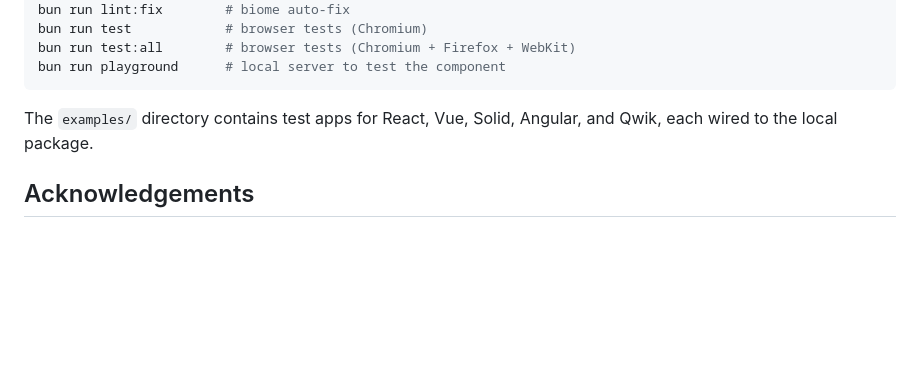
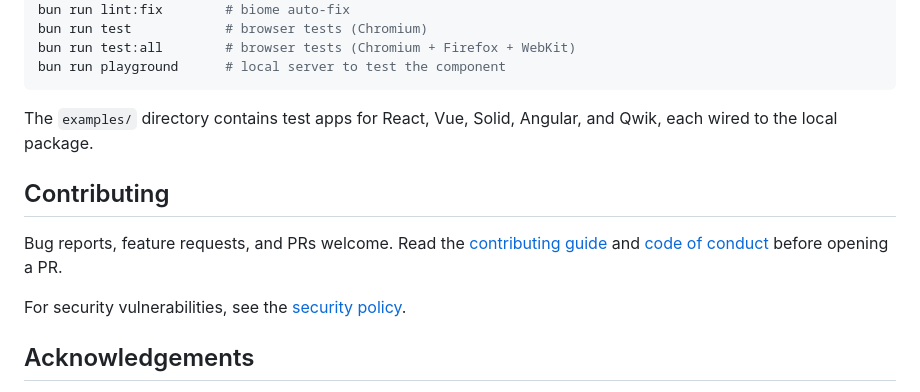
Before and after one commit to Aejkatappaja/phantom-ui, a Markdown page: README.md, the part around the change. Rendered like a GitHub page; blank space fills up the shorter version.

Commit message:
docs: add contributing section to README (#6)

```diff
--- a/README.md
+++ b/README.md
@@ -567,6 +567,12 @@ bun run playground      # local server to test the component
 
 The `examples/` directory contains test apps for React, Vue, Solid, Angular, and Qwik, each wired to the local package.
 
+## Contributing
+
+Bug reports, feature requests, and PRs welcome. Read the [contributing guide](./CONTRIBUTING.md) and [code of conduct](./CODE_OF_CONDUCT.md) before opening a PR.
+
+For security vulnerabilities, see the [security policy](./SECURITY.md).
+
 ## Acknowledgements
 
 The DOM-measurement overlay technique builds on prior art from [page-skeleton-webpack-plugin](https://github.com/ElemeFE/page-skeleton-webpack-plugin) (2018) and [@findify/skeleton-generator](https://github.com/findify/skeleton-generator) (~2019). phantom-ui reimagines this concept as a single universal Web Component instead of framework-specific adapters.
```
